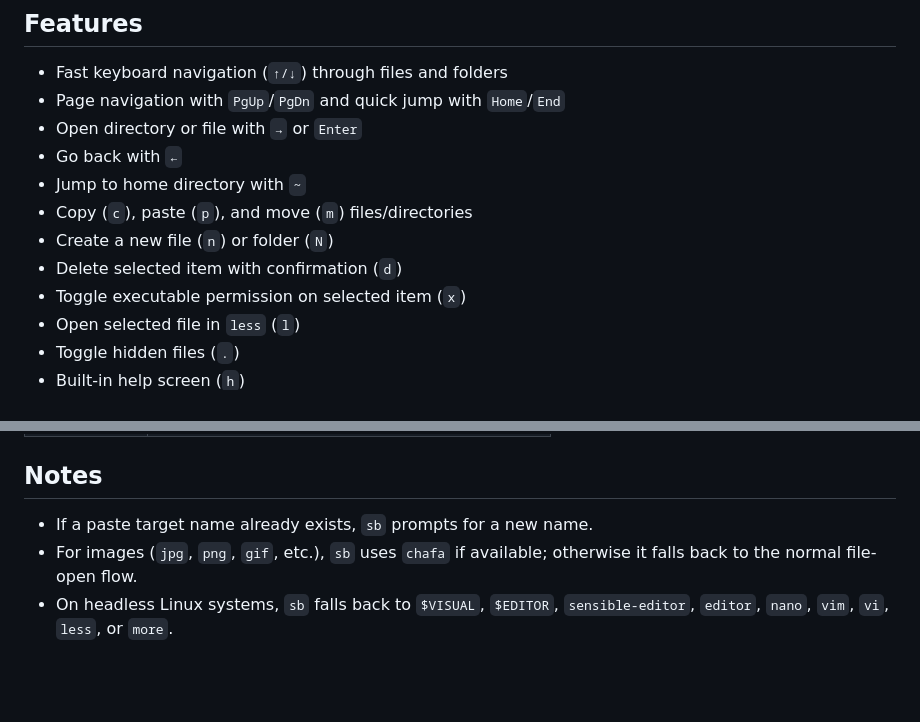
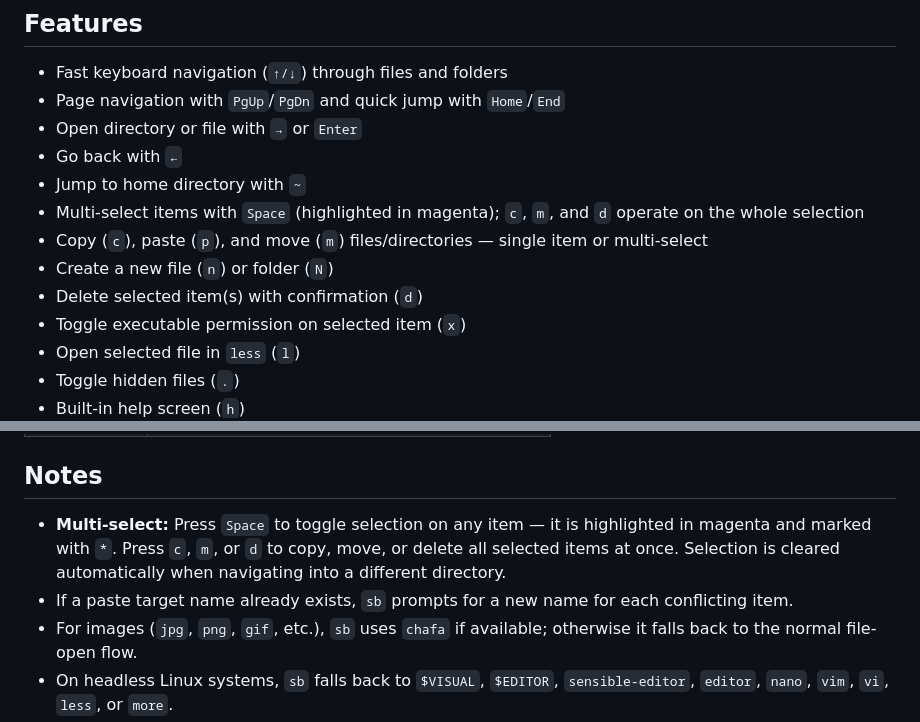
Before and after one commit to hjelev/sb, a Markdown page: README.md, 2 parts joined by grey strips. Rendered like a GitHub page; blank space fills up the shorter version.

Commit message:
add multi-select support - spacebar

```diff
--- a/README.md
+++ b/README.md
@@ -11,9 +11,10 @@ A lightweight terminal file browser written in Bash.
 - Open directory or file with `→` or `Enter`
 - Go back with `←`
 - Jump to home directory with `~`
-- Copy (`c`), paste (`p`), and move (`m`) files/directories
+- Multi-select items with `Space` (highlighted in magenta); `c`, `m`, and `d` operate on the whole selection
+- Copy (`c`), paste (`p`), and move (`m`) files/directories — single item or multi-select
 - Create a new file (`n`) or folder (`N`)
-- Delete selected item with confirmation (`d`)
+- Delete selected item(s) with confirmation (`d`)
 - Toggle executable permission on selected item (`x`)
 - Open selected file in `less` (`l`)
 - Toggle hidden files (`.`)
@@ -195,7 +196,8 @@ After you quit (`q`), the script writes the current working directory to the exp
 
 ## Notes
 
-- If a paste target name already exists, `sb` prompts for a new name.
+- **Multi-select:** Press `Space` to toggle selection on any item — it is highlighted in magenta and marked with `*`. Press `c`, `m`, or `d` to copy, move, or delete all selected items at once. Selection is cleared automatically when navigating into a different directory.
+- If a paste target name already exists, `sb` prompts for a new name for each conflicting item.
 - For images (`jpg`, `png`, `gif`, etc.), `sb` uses `chafa` if available; otherwise it falls back to the normal file-open flow.
 - On headless Linux systems, `sb` falls back to `$VISUAL`, `$EDITOR`, `sensible-editor`, `editor`, `nano`, `vim`, `vi`, `less`, or `more`.
 - UI adapts to terminal resize events.
```
